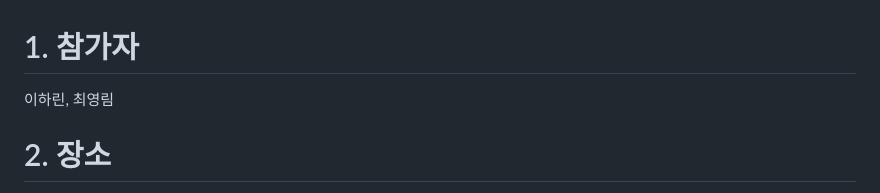
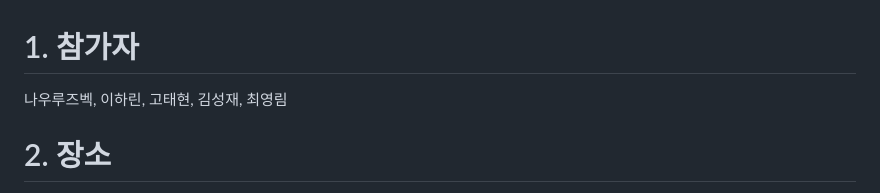
Before and after one commit to sjk0503/chatAPP, a Markdown page: 회의록/2024년 04월 17일.md, the part around the change. Rendered like a GitHub page.

```diff
--- a/회의록/2024년 04월 17일.md
+++ b/회의록/2024년 04월 17일.md
@@ -1,5 +1,5 @@
 # 1. 참가자
-이하린, 최영림
+나우루즈벡, 이하린, 고태현, 김성재, 최영림
 
 # 2. 장소
 S06 627호
```
